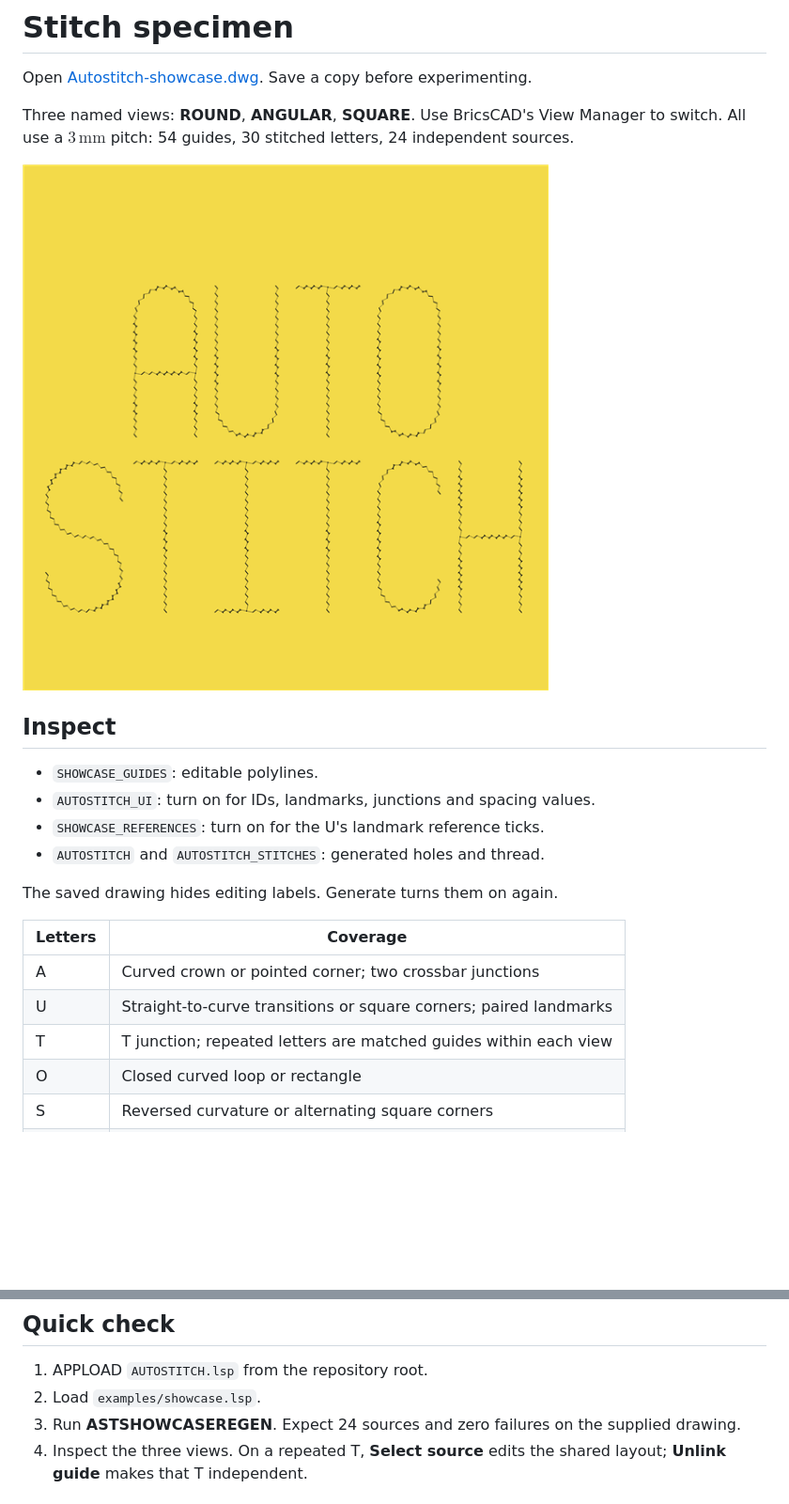
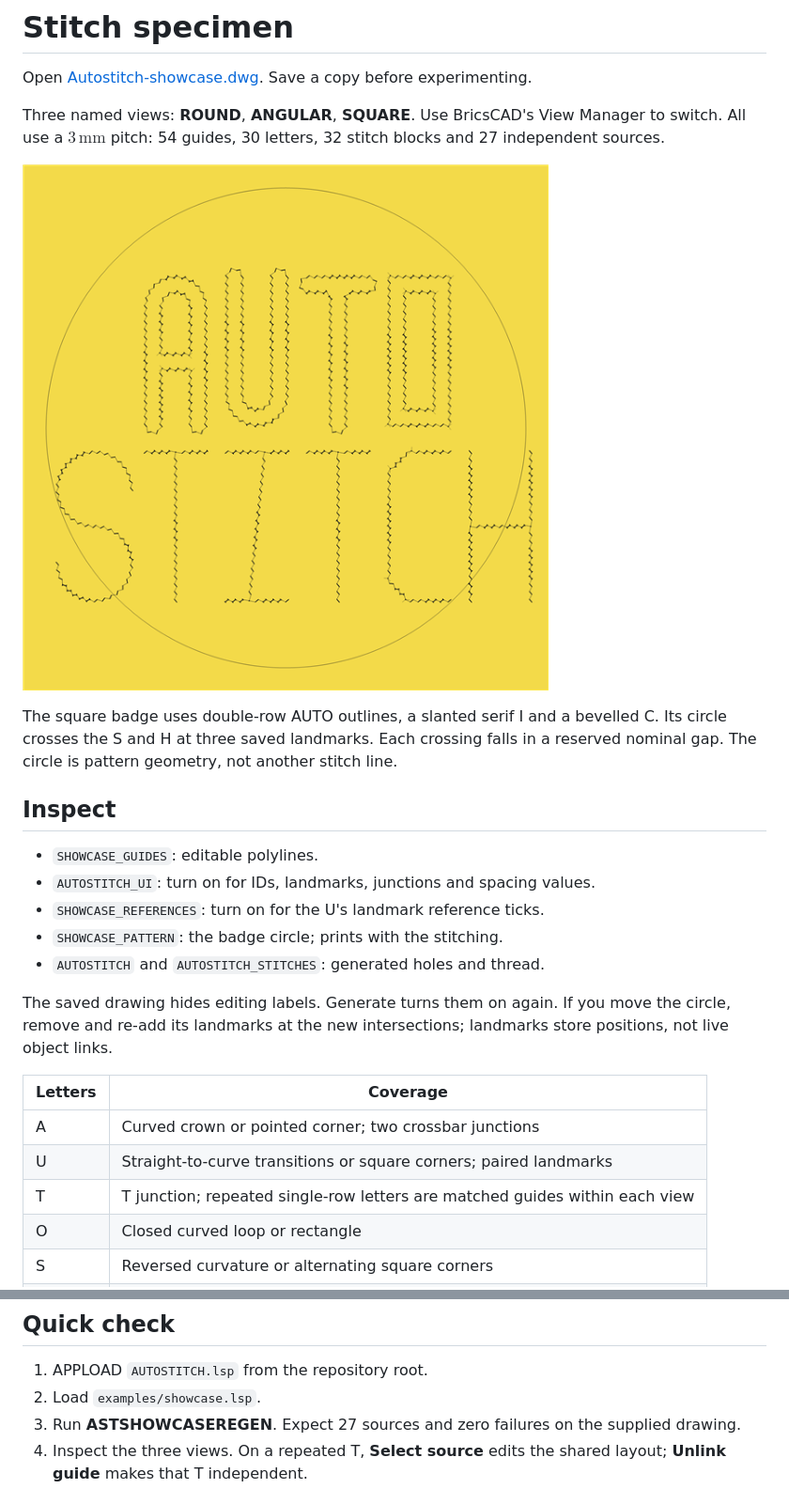
Before and after one commit to anthony-r-h/Autostitch-cad, a Markdown page: examples/README.md, 2 parts joined by grey strips. Shown at 94% size. GitHub-like rendering; pictures changed too: examples/autostitch-square.png; blank space fills up the shorter version.

Commit message:
Develop square specimen into outlined stitched badge with circle landmarks

```diff
--- a/examples/README.md
+++ b/examples/README.md
@@ -2,24 +2,28 @@
 
 Open [Autostitch-showcase.dwg](Autostitch-showcase.dwg). Save a copy before experimenting.
 
-Three named views: **ROUND**, **ANGULAR**, **SQUARE**. Use BricsCAD's View Manager to switch. All use a $3\,\mathrm{mm}$ pitch: 54 guides, 30 stitched letters, 24 independent sources.
+Three named views: **ROUND**, **ANGULAR**, **SQUARE**. Use BricsCAD's View Manager to switch. All use a $3\,\mathrm{mm}$ pitch: 54 guides, 30 letters, 32 stitch blocks and 27 independent sources.
 
 ![Square stitch specimen](autostitch-square.png)
+
+The square badge uses double-row AUTO outlines, a slanted serif I and a bevelled C. Its circle crosses the S and H at three saved landmarks. Each crossing falls in a reserved nominal gap. The circle is pattern geometry, not another stitch line.
 
 ## Inspect
 
 - `SHOWCASE_GUIDES`: editable polylines.
 - `AUTOSTITCH_UI`: turn on for IDs, landmarks, junctions and spacing values.
 - `SHOWCASE_REFERENCES`: turn on for the U's landmark reference ticks.
+- `SHOWCASE_PATTERN`: the badge circle; prints with the stitching.
 - `AUTOSTITCH` and `AUTOSTITCH_STITCHES`: generated holes and thread.
 
 The saved drawing hides editing labels. Generate turns them on again.
+If you move the circle, remove and re-add its landmarks at the new intersections; landmarks store positions, not live object links.
 
 | Letters | Coverage |
 | --- | --- |
 | A | Curved crown or pointed corner; two crossbar junctions |
 | U | Straight-to-curve transitions or square corners; paired landmarks |
-| T | T junction; repeated letters are matched guides within each view |
+| T | T junction; repeated single-row letters are matched guides within each view |
 | O | Closed curved loop or rectangle |
 | S | Reversed curvature or alternating square corners |
 | I, H | Connected guides with two T junctions |
@@ -31,7 +35,7 @@ Adjusted spacing, round holes and dashed virtual slits appear where required. Th
 
 1. APPLOAD `AUTOSTITCH.lsp` from the repository root.
 2. Load `examples/showcase.lsp`.
-3. Run **ASTSHOWCASEREGEN**. Expect 24 sources and zero failures on the supplied drawing.
+3. Run **ASTSHOWCASEREGEN**. Expect 27 sources and zero failures on the supplied drawing.
 4. Inspect the three views. On a repeated T, **Select source** edits the shared layout; **Unlink guide** makes that T independent.
 
 ## Reproduce
```
Also changed, not shown: 6 other files.
